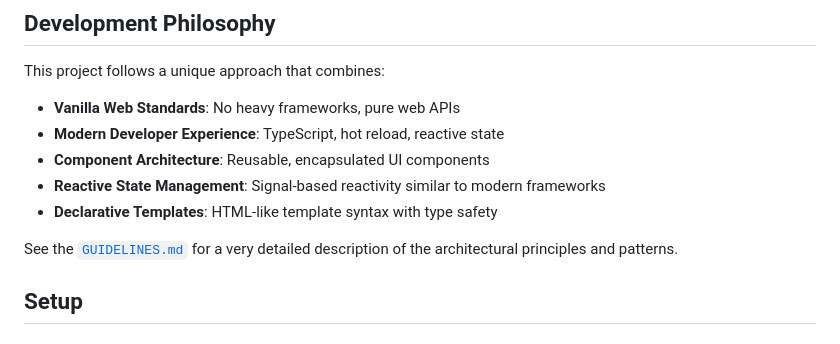
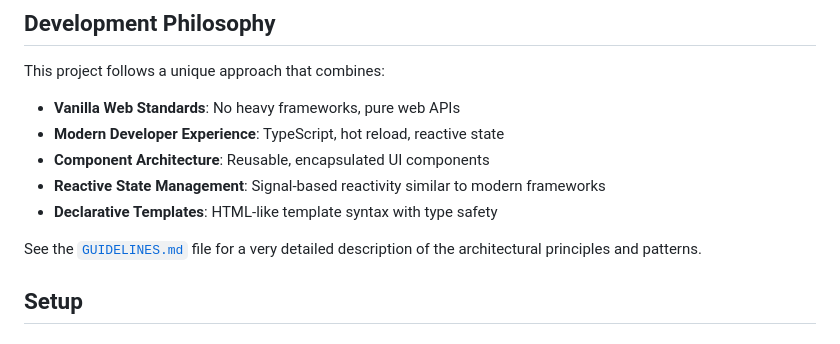
Before and after one commit to hawkticehurst/plain-chat, a Markdown page: README.md, the part around the change. Rendered like a GitHub page.

```diff
--- a/README.md
+++ b/README.md
@@ -12,7 +12,7 @@ This project follows a unique approach that combines:
 - **Reactive State Management**: Signal-based reactivity similar to modern frameworks
 - **Declarative Templates**: HTML-like template syntax with type safety
 
-See the [`GUIDELINES.md`](./GUIDELINES.md) for a very detailed description of the architectural principles and patterns.
+See the [`GUIDELINES.md`](./GUIDELINES.md) file for a very detailed description of the architectural principles and patterns.
 
 ## Setup
 
```
